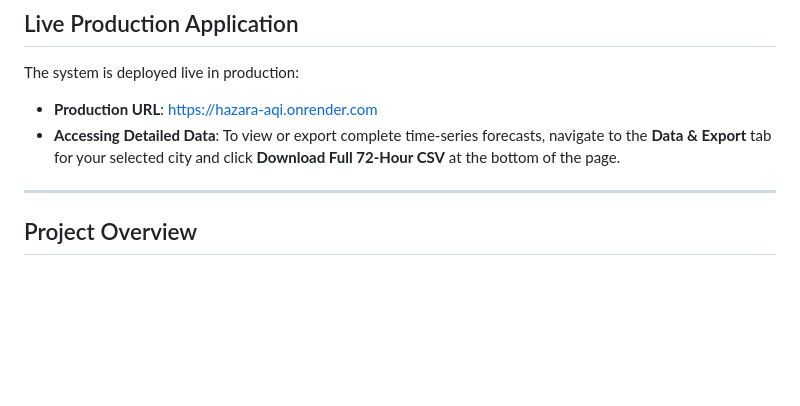
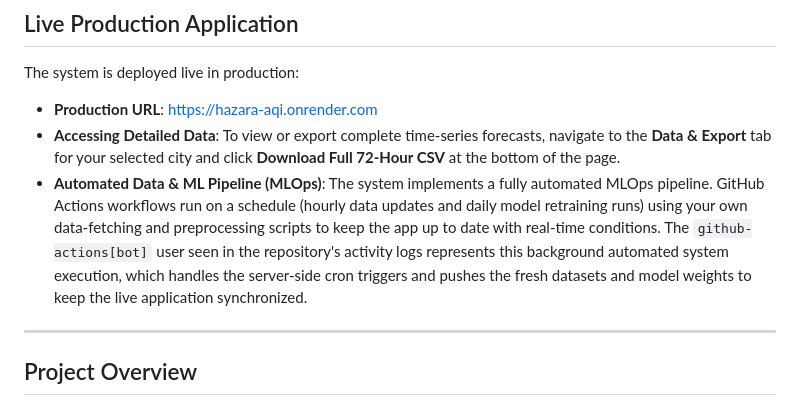
Before and after one commit to ahmed-121174/HazaraAQI_10Pearls, a Markdown page: README.md, the part around the change. Rendered like a GitHub page; blank space fills up the shorter version.

Commit message:
Documentation: Add automated MLOps pipeline details to README.md

```diff
--- a/README.md
+++ b/README.md
@@ -11,6 +11,8 @@
 The system is deployed live in production:
 * **Production URL**: [https://hazara-aqi.onrender.com](https://hazara-aqi.onrender.com)
 * **Accessing Detailed Data**: To view or export complete time-series forecasts, navigate to the **Data & Export** tab for your selected city and click **Download Full 72-Hour CSV** at the bottom of the page.
+* **Automated Data & ML Pipeline (MLOps)**: The system implements a fully automated MLOps pipeline. GitHub Actions workflows run on a schedule (hourly data updates and daily model retraining runs) using your own data-fetching and preprocessing scripts to keep the app up to date with real-time conditions. The `github-actions[bot]` user seen in the repository's activity logs represents this background automated system execution, which handles the server-side cron triggers and pushes the fresh datasets and model weights to keep the live application synchronized.
+
 
 ---
 
```
